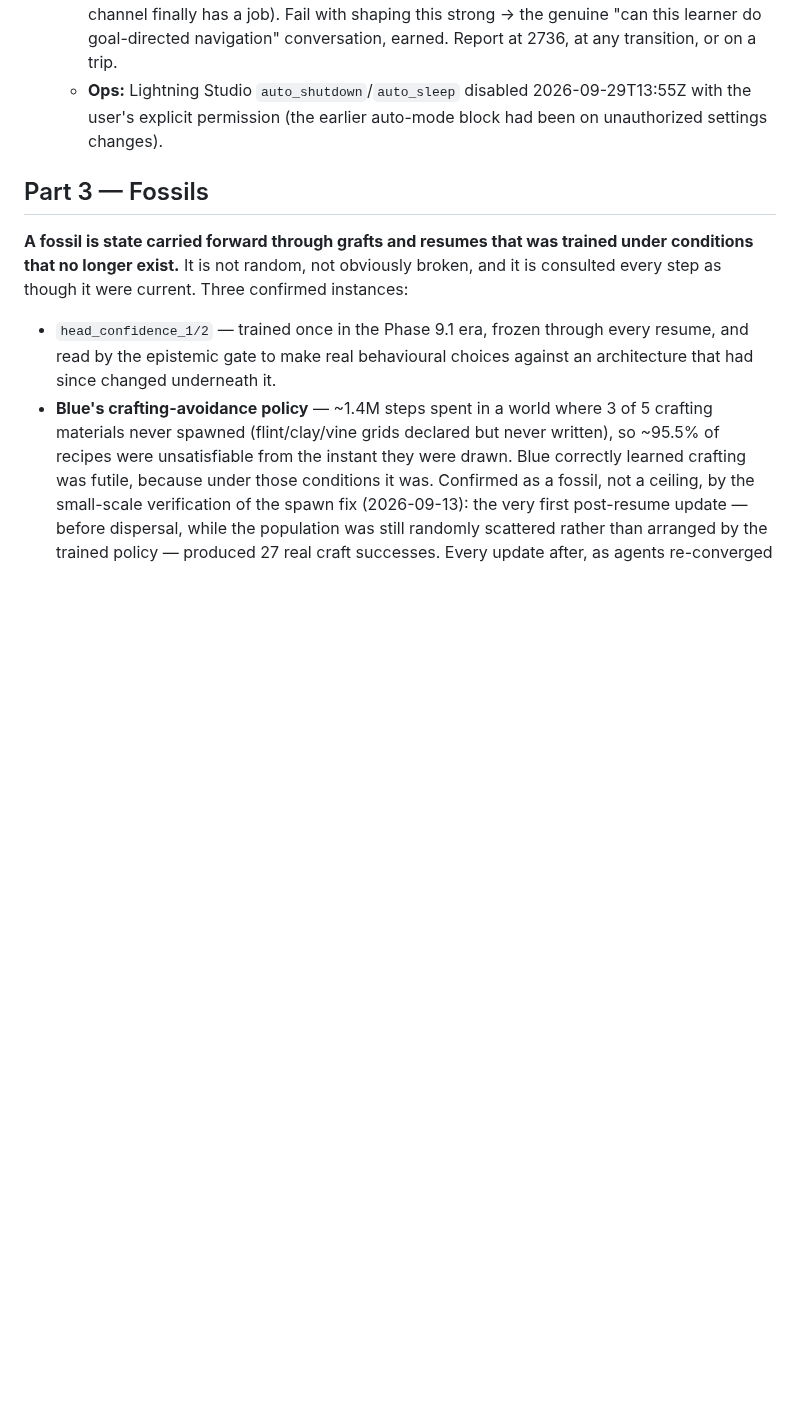
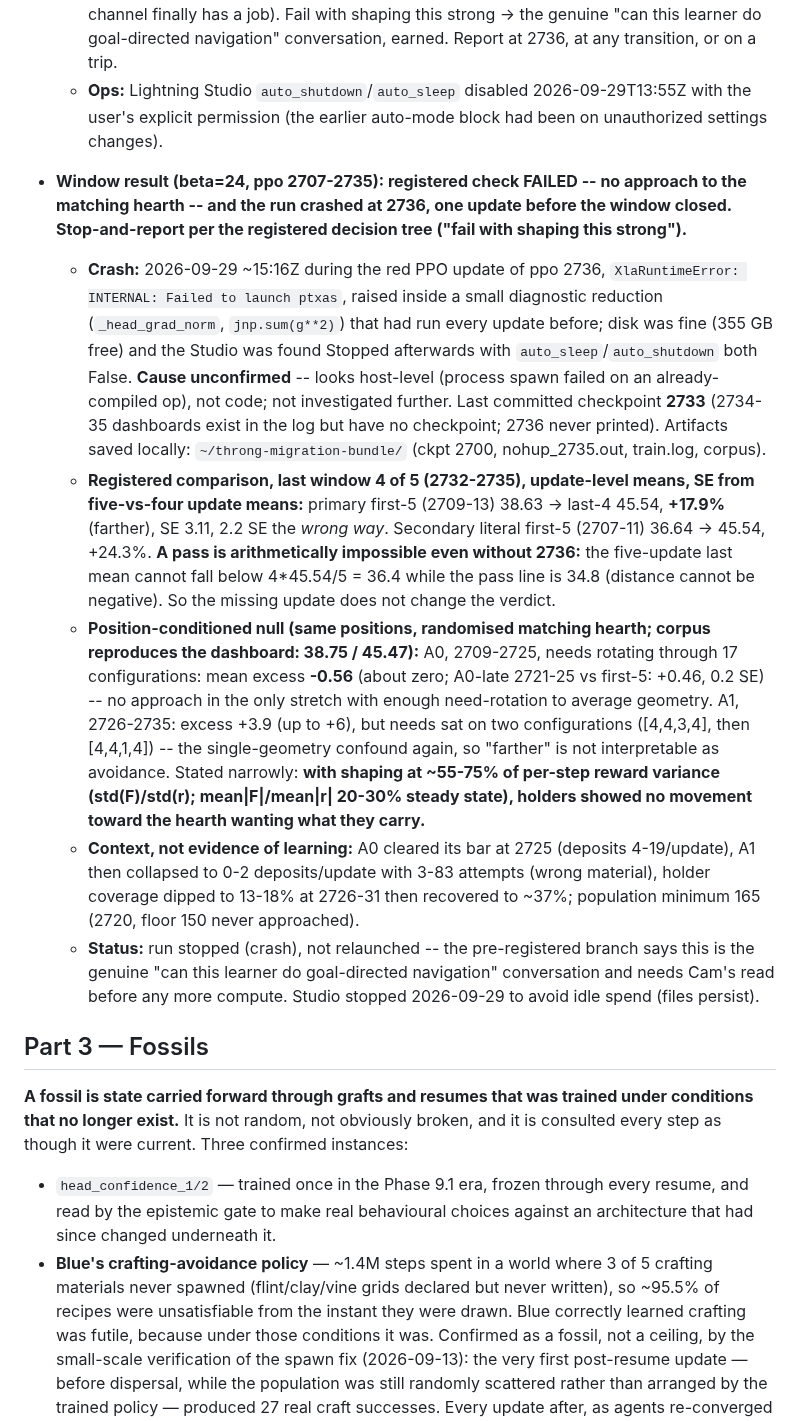
Before and after one commit to overlordxrz-source/throng, a Markdown page: docs/RESEARCH_PROTOCOL.md, the part around the change. Rendered like a GitHub page; blank space fills up the shorter version.

Commit message:
docs: record the beta=24 window verdict (fail, no approach) and the ptxas crash at 2736
Co-Authored-By: Claude Sonnet 5.5 <noreply@anthropic.com>

```diff
--- a/docs/RESEARCH_PROTOCOL.md
+++ b/docs/RESEARCH_PROTOCOL.md
@@ -652,6 +652,39 @@ more expensive, because it produces publishable-looking nulls.
     user's explicit permission (the earlier auto-mode block had been on unauthorized settings
     changes).
 
+- **Window result (beta=24, ppo 2707-2735): registered check FAILED -- no approach to the matching
+  hearth -- and the run crashed at 2736, one update before the window closed. Stop-and-report
+  per the registered decision tree ("fail with shaping this strong").**
+  * **Crash:** 2026-09-29 ~15:16Z during the red PPO update of ppo 2736,
+    `XlaRuntimeError: INTERNAL: Failed to launch ptxas`, raised inside a small diagnostic
+    reduction (`_head_grad_norm`, `jnp.sum(g**2)`) that had run every update before; disk was fine
+    (355 GB free) and the Studio was found Stopped afterwards with `auto_sleep`/`auto_shutdown`
+    both False. **Cause unconfirmed** -- looks host-level (process spawn failed on an
+    already-compiled op), not code; not investigated further. Last committed checkpoint **2733**
+    (2734-35 dashboards exist in the log but have no checkpoint; 2736 never printed). Artifacts
+    saved locally: `~/throng-migration-bundle/` (ckpt 2700, nohup_2735.out, train.log, corpus).
+  * **Registered comparison, last window 4 of 5 (2732-2735), update-level means, SE from
+    five-vs-four update means:** primary first-5 (2709-13) 38.63 -> last-4 45.54, **+17.9%**
+    (farther), SE 3.11, 2.2 SE the *wrong way*. Secondary literal first-5 (2707-11) 36.64 -> 45.54,
+    +24.3%. **A pass is arithmetically impossible even without 2736:** the five-update last mean
+    cannot fall below 4*45.54/5 = 36.4 while the pass line is 34.8 (distance cannot be negative).
+    So the missing update does not change the verdict.
+  * **Position-conditioned null (same positions, randomised matching hearth; corpus reproduces the
+    dashboard: 38.75 / 45.47):** A0, 2709-2725, needs rotating through 17 configurations: mean
+    excess **-0.56** (about zero; A0-late 2721-25 vs first-5: +0.46, 0.2 SE) -- no approach in the
+    only stretch with enough need-rotation to average geometry. A1, 2726-2735: excess +3.9 (up to
+    +6), but needs sat on two configurations ([4,4,3,4], then [4,4,1,4]) -- the single-geometry
+    confound again, so "farther" is not interpretable as avoidance. Stated narrowly: **with shaping at
+    ~55-75% of per-step reward variance (std(F)/std(r); mean|F|/mean|r| 20-30% steady state),
+    holders showed no movement toward the hearth wanting what they carry.**
+  * **Context, not evidence of learning:** A0 cleared its bar at 2725 (deposits 4-19/update),
+    A1 then collapsed to 0-2 deposits/update with 3-83 attempts (wrong material), holder coverage
+    dipped to 13-18% at 2726-31 then recovered to ~37%; population minimum 165 (2720, floor 150
+    never approached).
+  * **Status:** run stopped (crash), not relaunched -- the pre-registered branch says this is the
+    genuine "can this learner do goal-directed navigation" conversation and needs Cam's read
+    before any more compute. Studio stopped 2026-09-29 to avoid idle spend (files persist).
+
 ## Part 3 — Fossils
 
 **A fossil is state carried forward through grafts and resumes that was trained under
```
